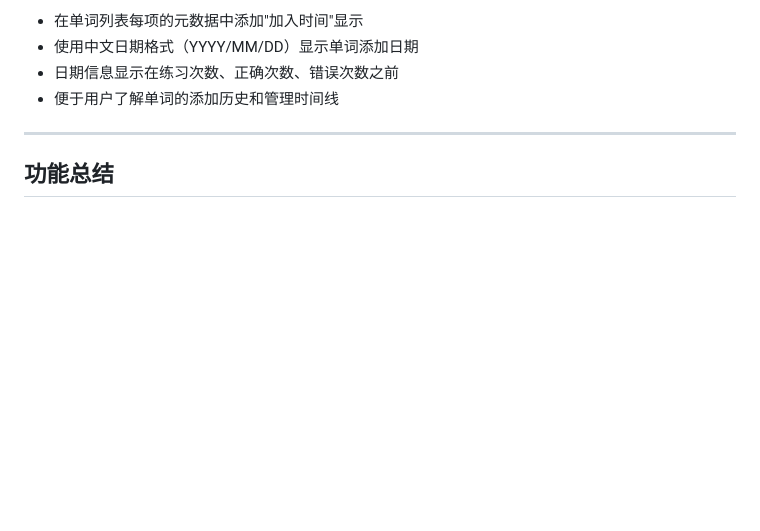
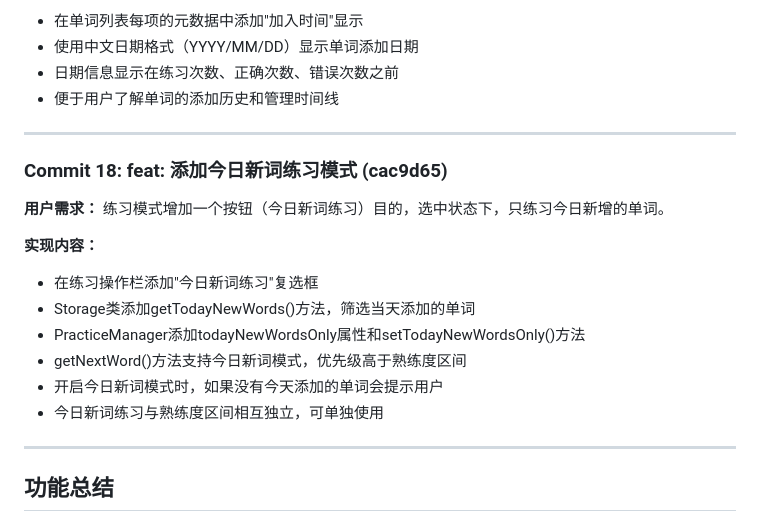
Before and after one commit to wlg001/repeatVocab, a Markdown page: devlog.md, the part around the change. Drawn GitHub-style; blank space fills up the shorter version.

Commit message:
docs: 更新开发日志 - Commit 18

```diff
--- a/devlog.md
+++ b/devlog.md
@@ -205,6 +205,19 @@
 
 ---
 
+### Commit 18: feat: 添加今日新词练习模式 (cac9d65)
+**用户需求：** 练习模式增加一个按钮（今日新词练习）目的，选中状态下，只练习今日新增的单词。
+
+**实现内容：**
+- 在练习操作栏添加"今日新词练习"复选框
+- Storage类添加getTodayNewWords()方法，筛选当天添加的单词
+- PracticeManager添加todayNewWordsOnly属性和setTodayNewWordsOnly()方法
+- getNextWord()方法支持今日新词模式，优先级高于熟练度区间
+- 开启今日新词模式时，如果没有今天添加的单词会提示用户
+- 今日新词练习与熟练度区间相互独立，可单独使用
+
+---
+
 ## 功能总结
 
 ### 已实现功能
```
